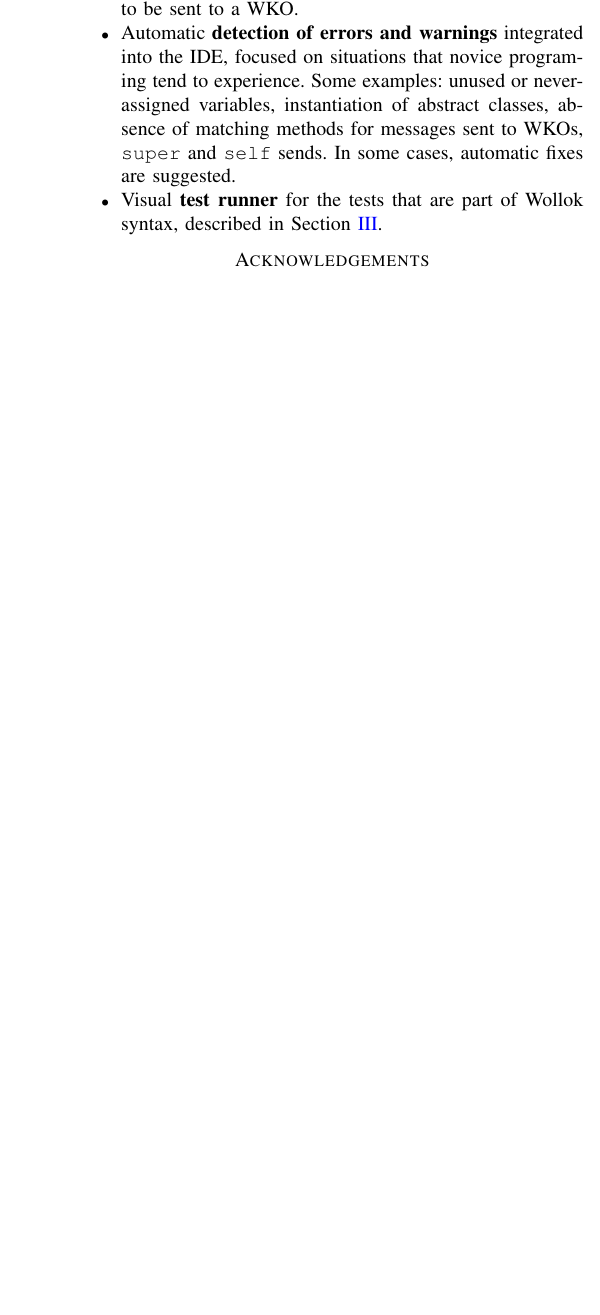
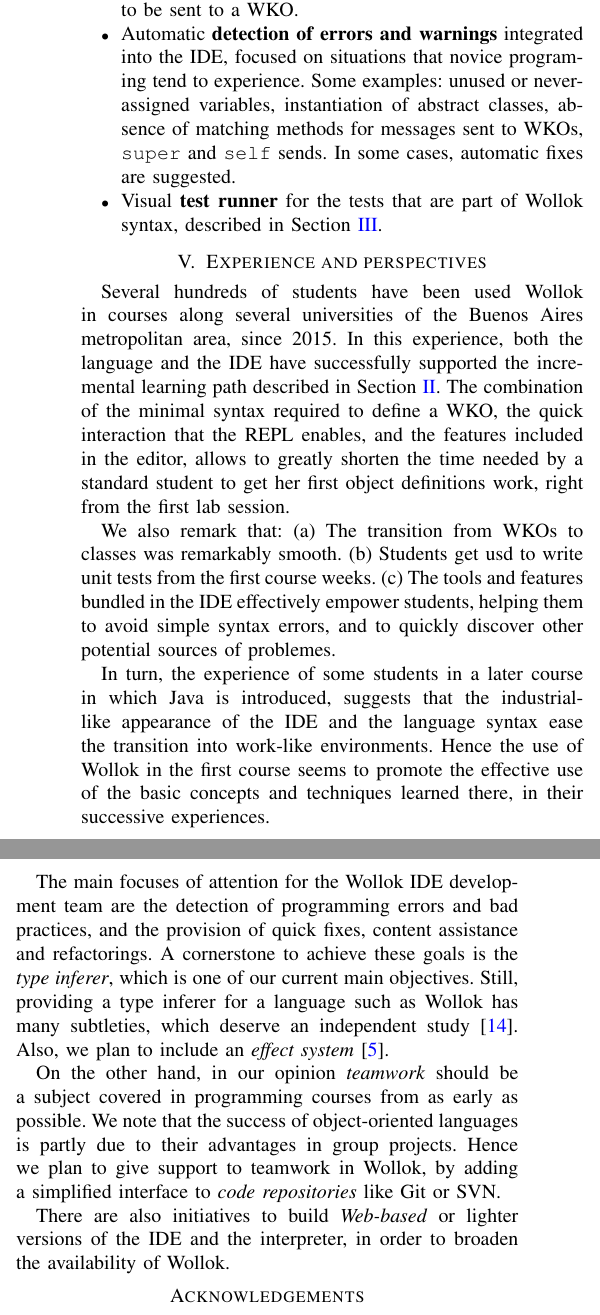
Before and after one commit to npasserini/2017-Wollok-Lacio, a LaTeX paper (short-version-2017-08/main.tex, which reads short-version-2017-08/experience-perspectives.tex): part of one column of page 4 of 4 before the commit and two parts of the columns of page 4 of 4 after it, the two joined at a grey line, cut so that both start at the same text, the shorter picture padded with empty space. The pictures show the PDF file short-version-2017-08/main.pdf that the author committed with the source.

Commit message:
short version - first complete candidate

```diff
--- /dev/null
+++ b/short-version-2017-08/experience-perspectives.tex
@@ -0,0 +1,25 @@
+\section{Experience and perspectives}
+\label{sec:experience-perspectives}
+
+Several hundreds of students have been used Wollok in courses along several universities of the Buenos Aires metropolitan area, since 2015.
+In this experience, both the language and the IDE have successfully supported the incremental learning path described in Section~\ref{sec:problem}.
+The combination of the minimal syntax required to define a WKO, the quick interaction that the REPL enables, and the features included in the editor, allows to greatly shorten the time needed by a standard student to get her first object definitions work, right from the first lab session.
+
+We also remark that:
+(a) The transition from WKOs to classes was remarkably smooth.
+(b) Students get usd to write unit tests from the first course weeks.
+(c) The tools and features bundled in the IDE effectively empower students, helping them to avoid simple syntax errors, and to quickly discover other potential sources of problemes.
+
+In turn, the experience of some students in a later course in which Java is introduced, suggests that the industrial-like appearance of the IDE and the language syntax ease the transition into work-like environments. Hence the use of Wollok in the first course seems to promote the effective use of the basic concepts and techniques learned there, in their successive experiences.
+
+\medskip
+The main focuses of attention for the Wollok IDE development team are the detection of programming errors and bad practices, and the provision of quick fixes, content assistance and refactorings.
+A cornerstone to achieve these goals is the \emph{type inferer}, which is one of our current main objectives.
+Still, providing a type inferer for a language such as Wollok has many subtleties, which deserve an independent study \cite{passerini_nicolas_extensible_2014}.
+Also, we plan to include an \emph{effect system} \cite{nielson_type_1999}.
+
+On the other hand, in our opinion \emph{teamwork} should be a subject covered in programming courses from as early as possible. We note that the success of object-oriented languages is partly due to their advantages in group projects.
+Hence we plan to give support to teamwork in Wollok, by adding a simplified interface to \emph{code repositories} like Git or SVN.
+
+There are also initiatives to build \emph{Web-based} or lighter versions of the IDE and the interpreter, in order to broaden the availability of Wollok.
+^%This will allow Wollok to be used in context where the availability of powerful computers is restricted.
```
Also changed, not shown: short-version-2017-08/main.tex (+1 -0 lines), short-version-2017-08/main.pdf.
